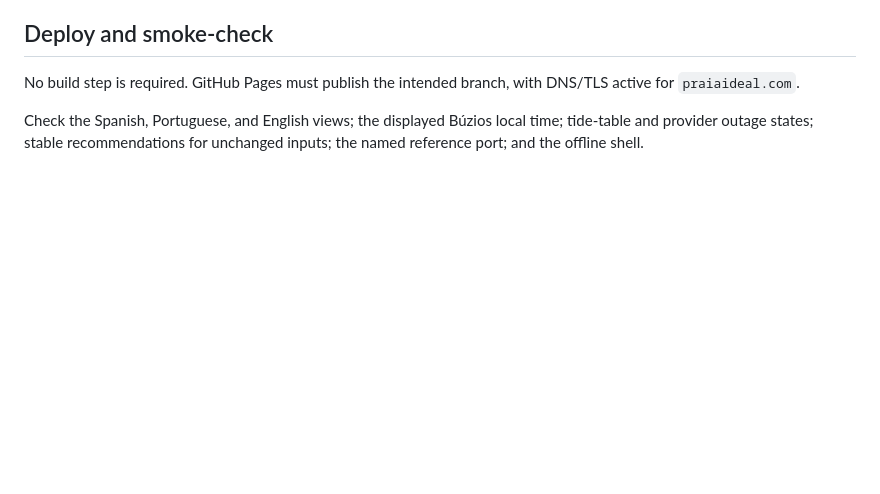
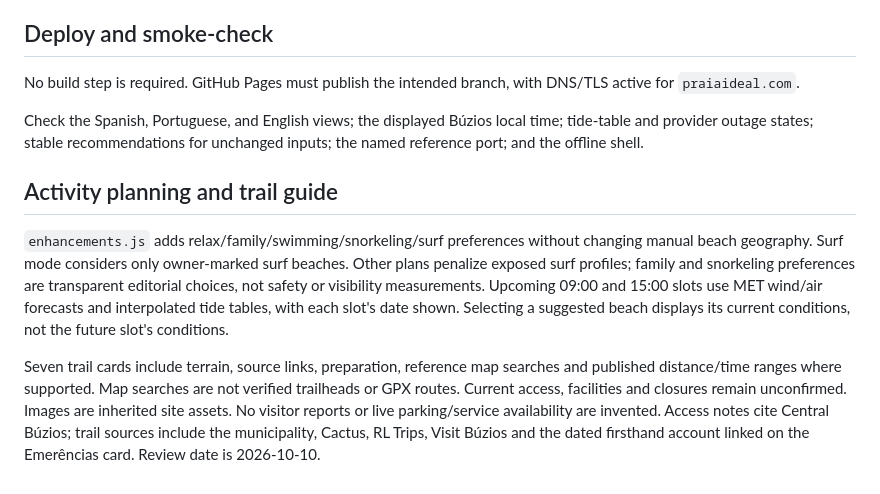
Before and after one commit to dgimenez6/praiaideal, a Markdown page: README.md, the part around the change. GitHub-like rendering; blank space fills up the shorter version.

Commit message:
Document activity ranking and sourced guide limitations

```diff
--- a/README.md
+++ b/README.md
@@ -33,3 +33,8 @@ The browser requests weather and wave data from the listed providers and PIX/tid
 No build step is required. GitHub Pages must publish the intended branch, with DNS/TLS active for `praiaideal.com`.
 
 Check the Spanish, Portuguese, and English views; the displayed Búzios local time; tide-table and provider outage states; stable recommendations for unchanged inputs; the named reference port; and the offline shell.
+## Activity planning and trail guide
+
+`enhancements.js` adds relax/family/swimming/snorkeling/surf preferences without changing manual beach geography. Surf mode considers only owner-marked surf beaches. Other plans penalize exposed surf profiles; family and snorkeling preferences are transparent editorial choices, not safety or visibility measurements. Upcoming 09:00 and 15:00 slots use MET wind/air forecasts and interpolated tide tables, with each slot's date shown. Selecting a suggested beach displays its current conditions, not the future slot's conditions.
+
+Seven trail cards include terrain, source links, preparation, reference map searches and published distance/time ranges where supported. Map searches are not verified trailheads or GPX routes. Current access, facilities and closures remain unconfirmed. Images are inherited site assets. No visitor reports or live parking/service availability are invented. Access notes cite Central Búzios; trail sources include the municipality, Cactus, RL Trips, Visit Búzios and the dated firsthand account linked on the Emerências card. Review date is 2026-10-10.
```
